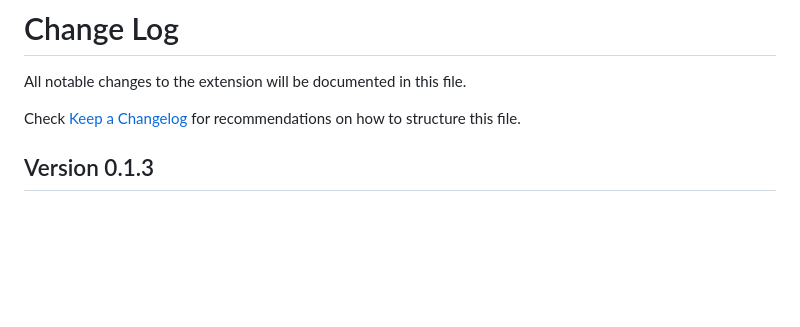
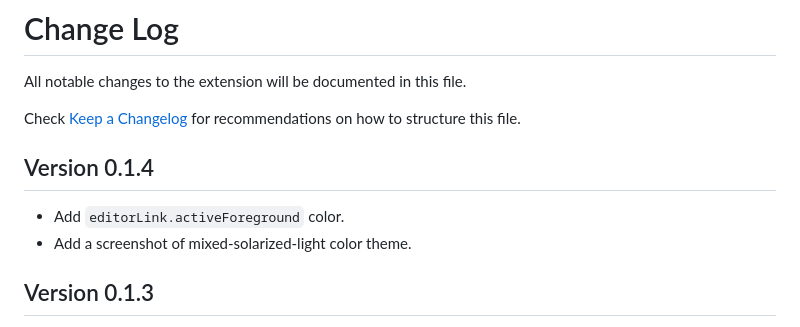
Before and after one commit to imkasen/vscode-mixed-light-theme, a Markdown page: CHANGELOG.md, the part around the change. Drawn GitHub-style; blank space fills up the shorter version.

```diff
--- a/CHANGELOG.md
+++ b/CHANGELOG.md
@@ -3,6 +3,11 @@
 All notable changes to the extension will be documented in this file.
 
 Check [Keep a Changelog](http://keepachangelog.com/) for recommendations on how to structure this file.
+
+## Version 0.1.4
+
+- Add `editorLink.activeForeground` color.
+- Add a screenshot of mixed-solarized-light color theme.
 
 ## Version 0.1.3
 
```
Also changed, not shown: README.md (+4 -0 lines), images/mixed_solarized_light.png (added), 3 other files.
